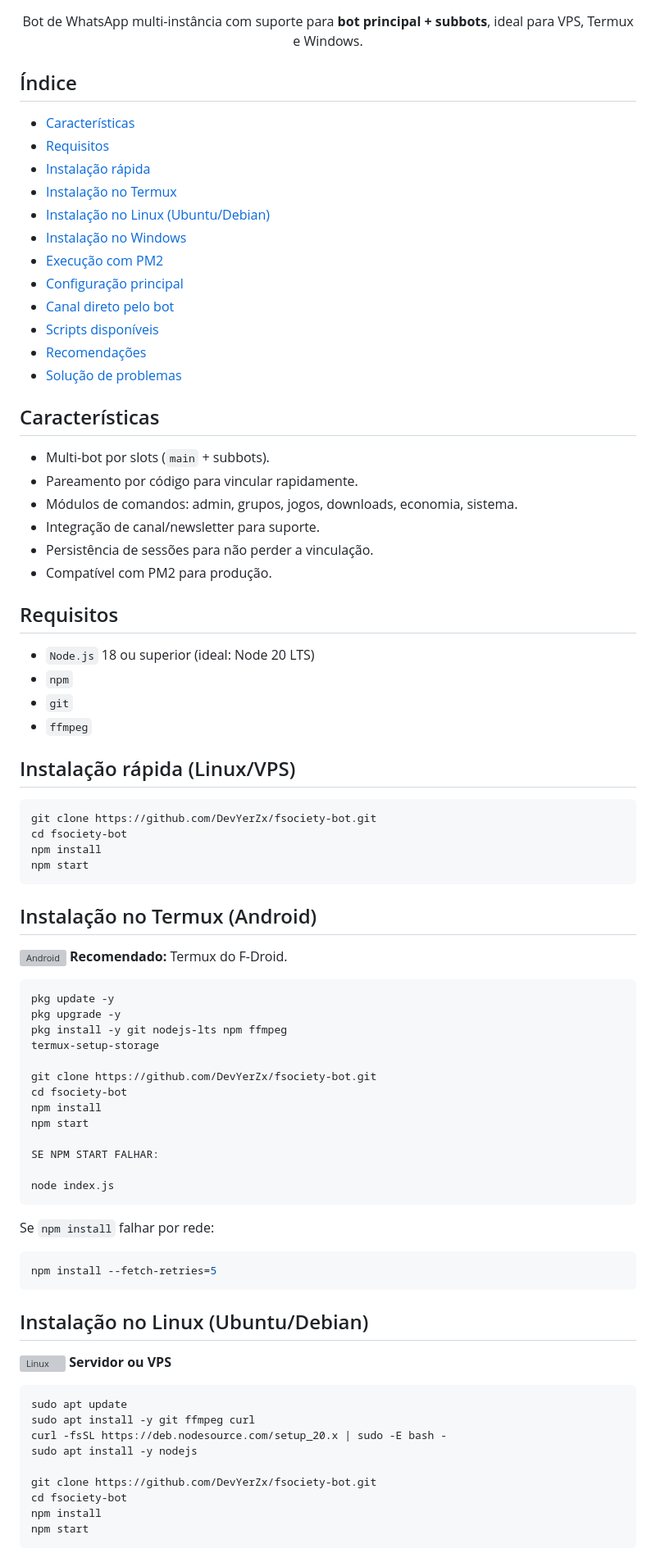
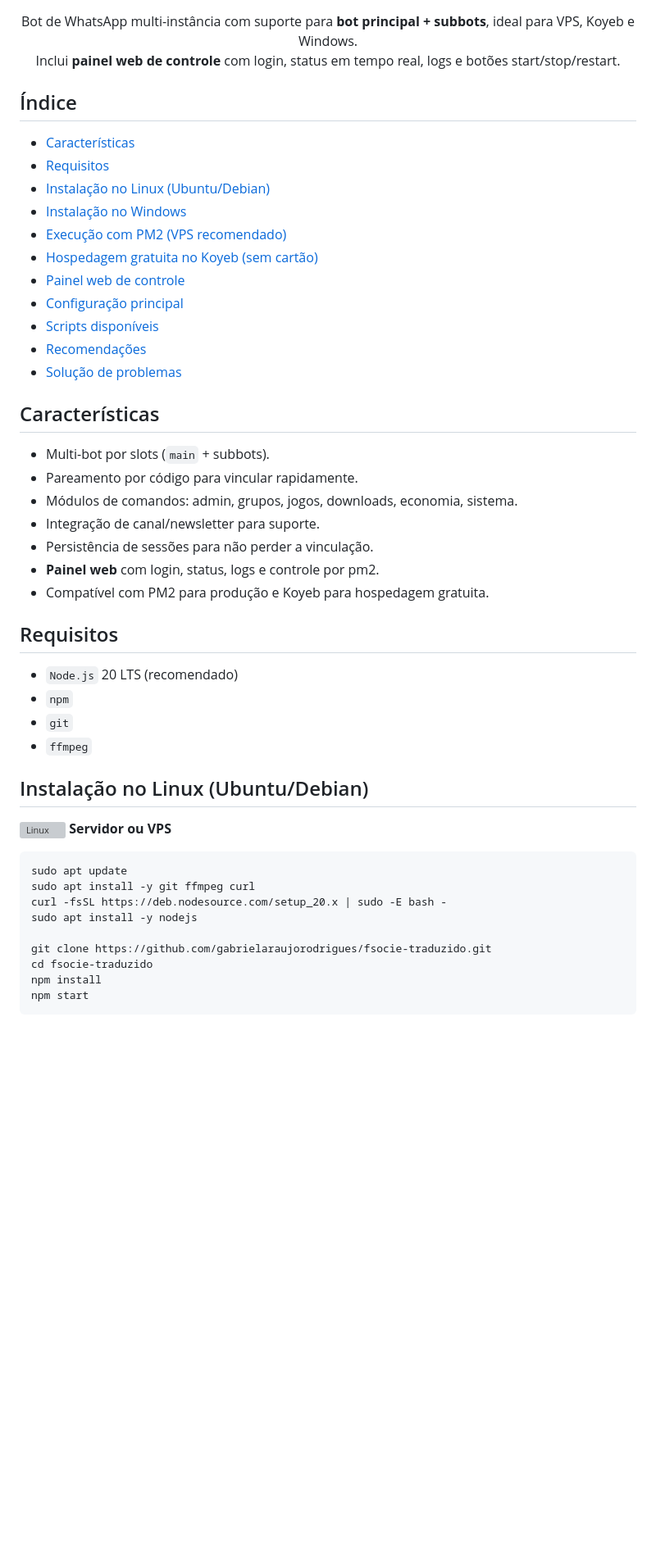
Before and after one commit to gabrielaraujorodrigues/fsocie-traduzido, a Markdown page: README.md, the part around one of its changes. Shown at 82% size. Rendered like a GitHub page; blank space fills up the shorter version; grey boxes are pictures that could not be loaded.

````diff
--- a/README.md
+++ b/README.md
@@ -24,20 +25,20 @@
 </p>
 
 <p align="center">
-Bot de WhatsApp multi-instância com suporte para <b>bot principal + subbots</b>, ideal para VPS, Termux e Windows.
+Bot de WhatsApp multi-instância com suporte para <b>bot principal + subbots</b>, ideal para VPS, Koyeb e Windows.<br/>
+Inclui <b>painel web de controle</b> com login, status em tempo real, logs e botões start/stop/restart.
 </p>
 
 ## Índice
 
 - [Características](#características)
 - [Requisitos](#requisitos)
-- [Instalação rápida](#instalação-rápida-linuxvps)
-- [Instalação no Termux](#instalação-no-termux-android)
 - [Instalação no Linux (Ubuntu/Debian)](#instalação-no-linux-ubuntudebian)
 - [Instalação no Windows](#instalação-no-windows)
-- [Execução com PM2](#execução-com-pm2-vps-recomendado)
+- [Execução com PM2 (VPS recomendado)](#execução-com-pm2-vps-recomendado)
+- [Hospedagem gratuita no Koyeb (sem cartão)](#hospedagem-gratuita-no-koyeb-sem-cartão)
+- [Painel web de controle](#painel-web-de-controle)
 - [Configuração principal](#configuração-principal)
-- [Canal direto pelo bot](#canal-direto-pelo-bot)
 - [Scripts disponíveis](#scripts-disponíveis)
 - [Recomendações](#recomendações)
 - [Solução de problemas](#solução-de-problemas)
@@ -49,52 +50,15 @@ Bot de WhatsApp multi-instância com suporte para <b>bot principal + subbots</b>
 - Módulos de comandos: admin, grupos, jogos, downloads, economia, sistema.
 - Integração de canal/newsletter para suporte.
 - Persistência de sessões para não perder a vinculação.
-- Compatível com PM2 para produção.
+- **Painel web** com login, status, logs e controle por pm2.
+- Compatível com PM2 para produção e Koyeb para hospedagem gratuita.
 
 ## Requisitos
 
-- `Node.js` 18 ou superior (ideal: Node 20 LTS)
+- `Node.js` 20 LTS (recomendado)
 - `npm`
 - `git`
 - `ffmpeg`
-
-## Instalação rápida (Linux/VPS)
-
-```bash
-git clone https://github.com/DevYerZx/fsociety-bot.git
-cd fsociety-bot
-npm install
-npm start
-```
-
-## Instalação no Termux (Android)
-
-<p>
-  <img src="https://cdn.simpleicons.org/android/3DDC84" alt="Android" width="16" />
-  <b>Recomendado:</b> Termux do F-Droid.
-</p>
-
-```bash
-pkg update -y
-pkg upgrade -y
-pkg install -y git nodejs-lts npm ffmpeg
-termux-setup-storage
-
-git clone https://github.com/DevYerZx/fsociety-bot.git
-cd fsociety-bot
-npm install
-npm start
-
-SE NPM START FALHAR:
-
-node index.js
-```
-
-Se `npm install` falhar por rede:
-
-```bash
-npm install --fetch-retries=5
-```
 
 ## Instalação no Linux (Ubuntu/Debian)
 
@@ -109,8 +73,8 @@ sudo apt install -y git ffmpeg curl
 curl -fsSL https://deb.nodesource.com/setup_20.x | sudo -E bash -
 sudo apt install -y nodejs
 
-git clone https://github.com/DevYerZx/fsociety-bot.git
-cd fsociety-bot
+git clone https://github.com/gabrielaraujorodrigues/fsocie-traduzido.git
+cd fsocie-traduzido
 npm install
 npm start
 ```
````
Also changed, not shown: other parts of README.md (+99 -46 lines).
